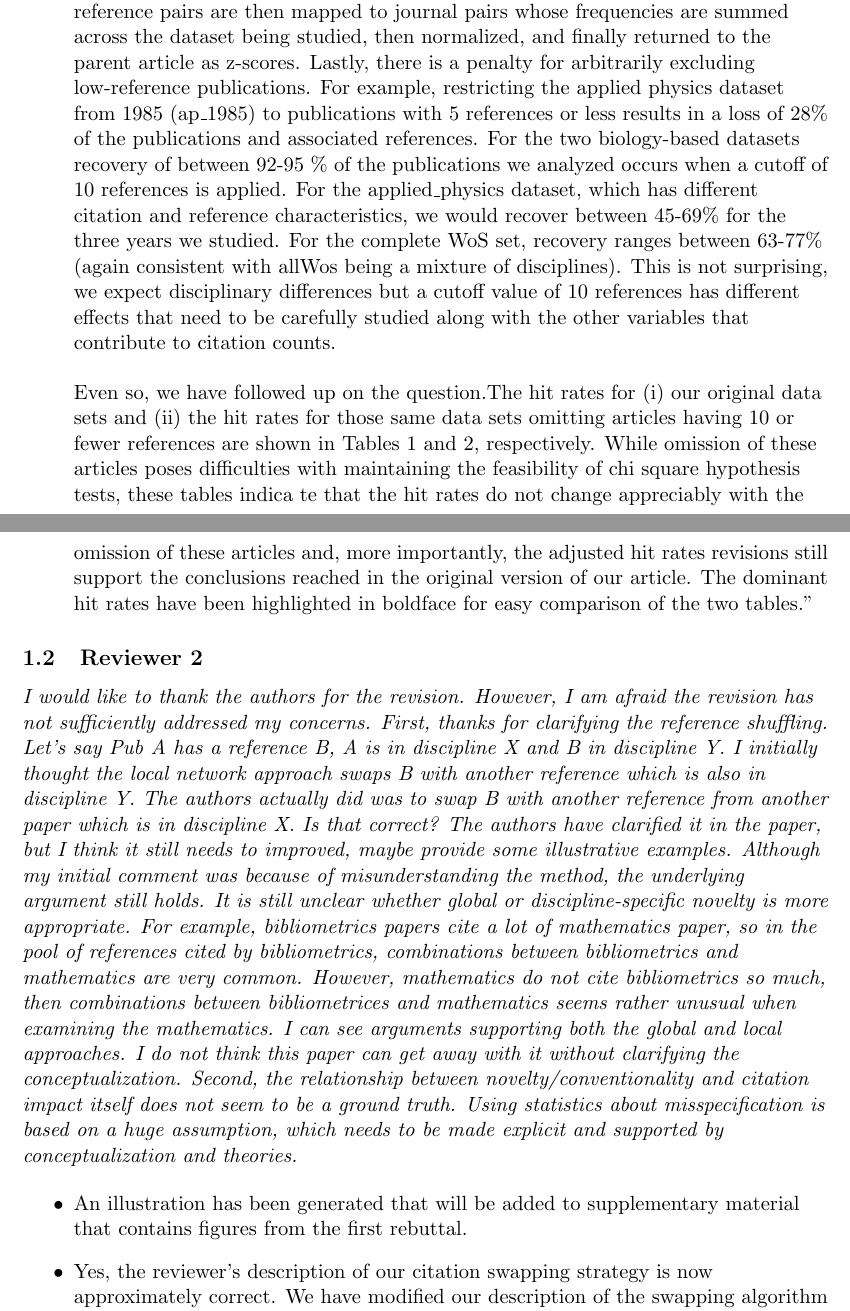
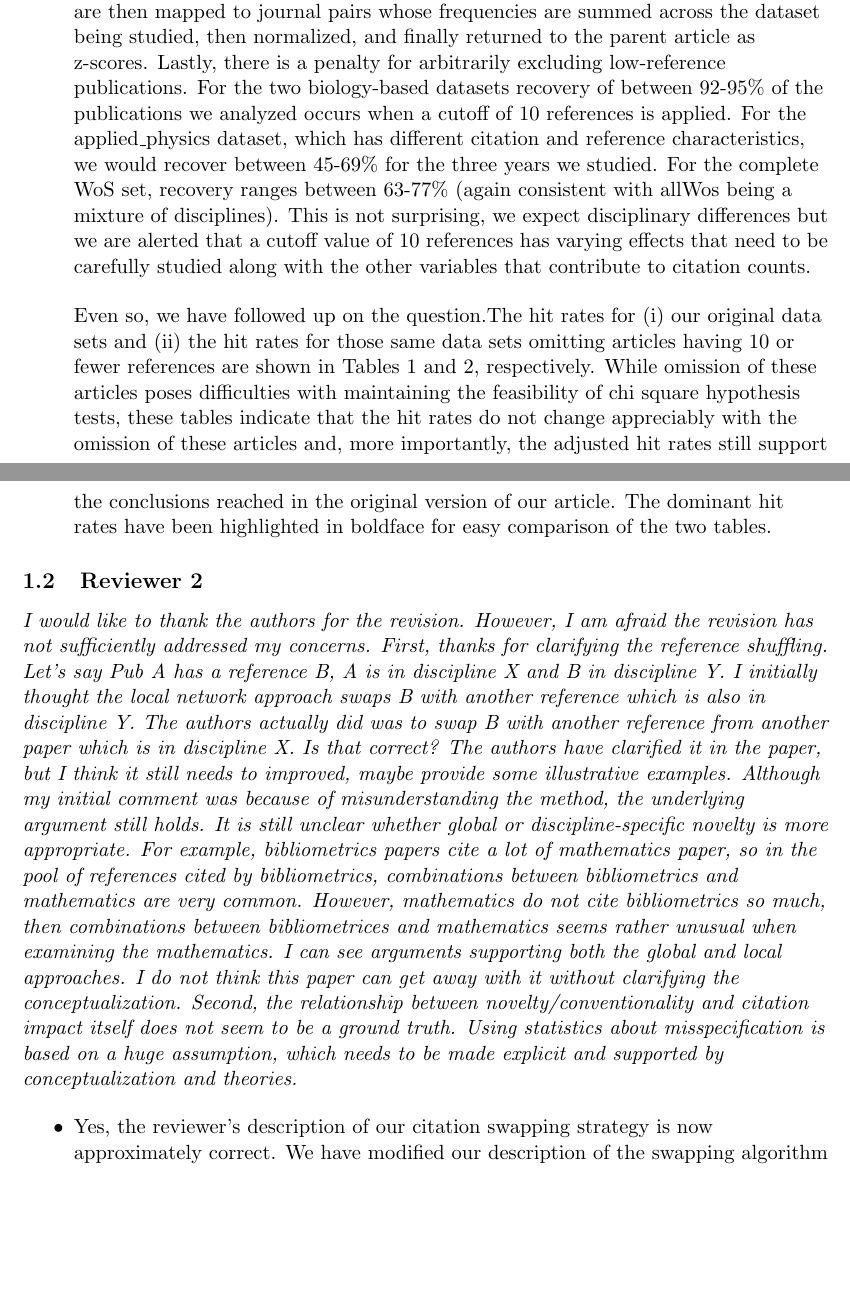
Before and after one commit to NETESOLUTIONS/QSS, a LaTeX document (Revision2Letter.tex): two parts of pages 3 and 4 of 10, joined at a grey line, cut so that both start at the same text, the shorter picture padded with empty space. Compiled offline with pdfLaTeX.

Commit message:
superminor tweaks

```diff
--- a/Revision2Letter.tex
+++ b/Revision2Letter.tex
@@ -51,17 +51,16 @@ Fig 9 of their paper shows a positive relationship between the number of referen
 
 Thus, the basis for arguing that reference counts generally correlates with citation counts seems a little shaky although it may be true for a narrow range and subset of articles (Figure 3, column 3 in particular). A number of factors help explain variance in citation counts (both Peters and van Raan \& Vieira and Gomes), particularly impact of publishing journal and impact of cited references so focusing on reference count alone seems distracting to the purpose of our paper.
 \end{enumerate}
-\item Nevertheless, the reference count issue raised is interesting in itself (although it is not quite clear what is meant by signal) so we have added a sentence to the Discussion addressing it. The reviewer argues that 10 references (45 z-scores/article) would be a reassuring number. This choice appears intuitive rather than reasoned. In our manuscript, we chose to set the threshold at 2 references since it is the smallest number that yields a reference pair. This threshold also supports comparison with Uzzi's data. It is useful to be reminded that these reference pairs are then mapped to journal pairs whose frequencies are summed across the dataset being studied, then normalized, and finally returned to the parent article as z-scores. Lastly, there is a penalty for arbitrarily excluding low-reference publications. For example, restricting the applied physics dataset from 1985 (ap\_1985) to publications with 5 references or less results in a loss of 28\% of the publications and associated references. For the two biology-based datasets recovery of between 92-95 \% of the publications we analyzed occurs when a cutoff of 10 references is applied. For the applied\_physics dataset, which has different citation and reference characteristics, we would recover between 45-69\% for the three years we studied. For the complete WoS set, recovery ranges between 63-77\% (again consistent with allWos being a mixture of disciplines). This is not surprising, we expect disciplinary differences but a cutoff value of 10 references has different effects that need to be carefully studied along with the other variables that contribute to citation counts.
+\item Nevertheless, the reference count issue raised is interesting in itself (although it is not quite clear what is meant by signal) so we have added a sentence to the Discussion addressing it. The reviewer argues that 10 references (45 z-scores/article) would be a reassuring number. This choice appears intuitive rather than reasoned. In our manuscript, we chose to set the threshold at 2 references since it is the smallest number that yields a reference pair. This threshold also supports comparison with Uzzi's data. It is useful to be reminded that these reference pairs are then mapped to journal pairs whose frequencies are summed across the dataset being studied, then normalized, and finally returned to the parent article as z-scores. Lastly, there is a penalty for arbitrarily excluding low-reference publications. For the two biology-based datasets recovery of between 92-95\% of the publications we analyzed occurs when a cutoff of 10 references is applied. For the applied\_physics dataset, which has different citation and reference characteristics, we would recover between 45-69\% for the three years we studied. For the complete WoS set, recovery ranges between 63-77\% (again consistent with allWos being a mixture of disciplines). This is not surprising, we expect disciplinary differences but we are alerted that a cutoff value of 10 references has varying effects that need to be carefully studied along with the other variables that contribute to citation counts.
 
-\vspace{3mm} Even so, we have followed up on the question.The hit rates for (i) our original data sets and (ii) the hit rates for those same data sets omitting articles having 10 or fewer references are shown in Tables 1 and 2, respectively.  While omission of these articles poses difficulties with maintaining the feasibility of chi square hypothesis tests, these tables indica
-te that the hit rates do not change appreciably with the omission of these articles and, more importantly, the adjusted hit rates revisions still support the conclusions reached in the original version of our article.  The dominant hit rates have been highlighted in boldface for easy comparison of the two tables."
+\vspace{3mm} Even so, we have followed up on the question.The hit rates for (i) our original data sets and (ii) the hit rates for those same data sets omitting articles having 10 or fewer references are shown in Tables 1 and 2, respectively.  While omission of these articles poses difficulties with maintaining the feasibility of chi square hypothesis tests, these tables indicate that the hit rates do not change appreciably with the omission of these articles and, more importantly, the adjusted hit rates still support the conclusions reached in the original version of our article.  The dominant hit rates have been highlighted in boldface for easy comparison of the two tables.
 \end{itemize}
 \subsection{Reviewer 2}
 
 \emph{I would like to thank the authors for the revision.  However, I am afraid the revision has not sufficiently addressed my concerns. First, thanks for clarifying the reference shuffling.  Let’s say Pub A has a reference B, A is in discipline X and B in discipline Y.  I initially thought the local network approach swaps B with another reference which is also in discipline Y.  The authors actually did was to swap B with another reference from another paper which is in discipline X.  Is that correct?  The authors have clarified it in the paper, but I think it still needs to improved, maybe provide some illustrative examples.  Although my initial comment was because of misunderstanding the method, the underlying argument still holds.  It is still unclear whether global or discipline-specific novelty is more appropriate.  For example, bibliometrics papers cite a lot of mathematics paper, so in the pool of references cited by bibliometrics, combinations between bibliometrics and mathematics are very common. However, mathematics do not cite bibliometrics so much, then combinations between bibliometrices and mathematics seems rather unusual when examining the mathematics. I can see arguments supporting both the global and local approaches. I do not think this paper can get away with it without clarifying the conceptualization. Second, the relationship between novelty/conventionality and citation impact itself does not seem to be a ground truth. Using statistics about misspecification is based on a huge assumption, which needs to be made explicit and supported by conceptualization and theories.}
 
 \begin{itemize}
-\item An illustration has been generated that will be added to supplementary material that contains figures from the first rebuttal.
+
 \item Yes, the reviewer's description of our citation swapping strategy is now approximately correct. We have modified our description of the swapping algorithm in an attempt to make it more clear. Further, a difference between bibliometrics and mathematics may be that bibliometrics papers cite mathematics papers more often than the other way around. The local model accounts for this but the global one does not. We argue consistently that local models reduce mis-specification and provide data to support the argument.
 \item We agree with the reviewer that Uzzi et al. make an assumption regarding this connection between novelty, conventionality, and citation counts. We have not portrayed this assumption as a ground truth in the manuscript. This framework was developed by Uzzi et al. (2013) and we have used it to enable \emph{ceteris paribus} comparisons between our work and prior art. Furthermore, the analysis we provided using K-L divergence (between a generative model and the empirical data) establishes that there is a reduction in model misspecification by restricting to local networks and is independent of this assumption.
 \end{itemize}
```
Also changed, not shown: Revision2Letter.tex (12 more changed lines).
